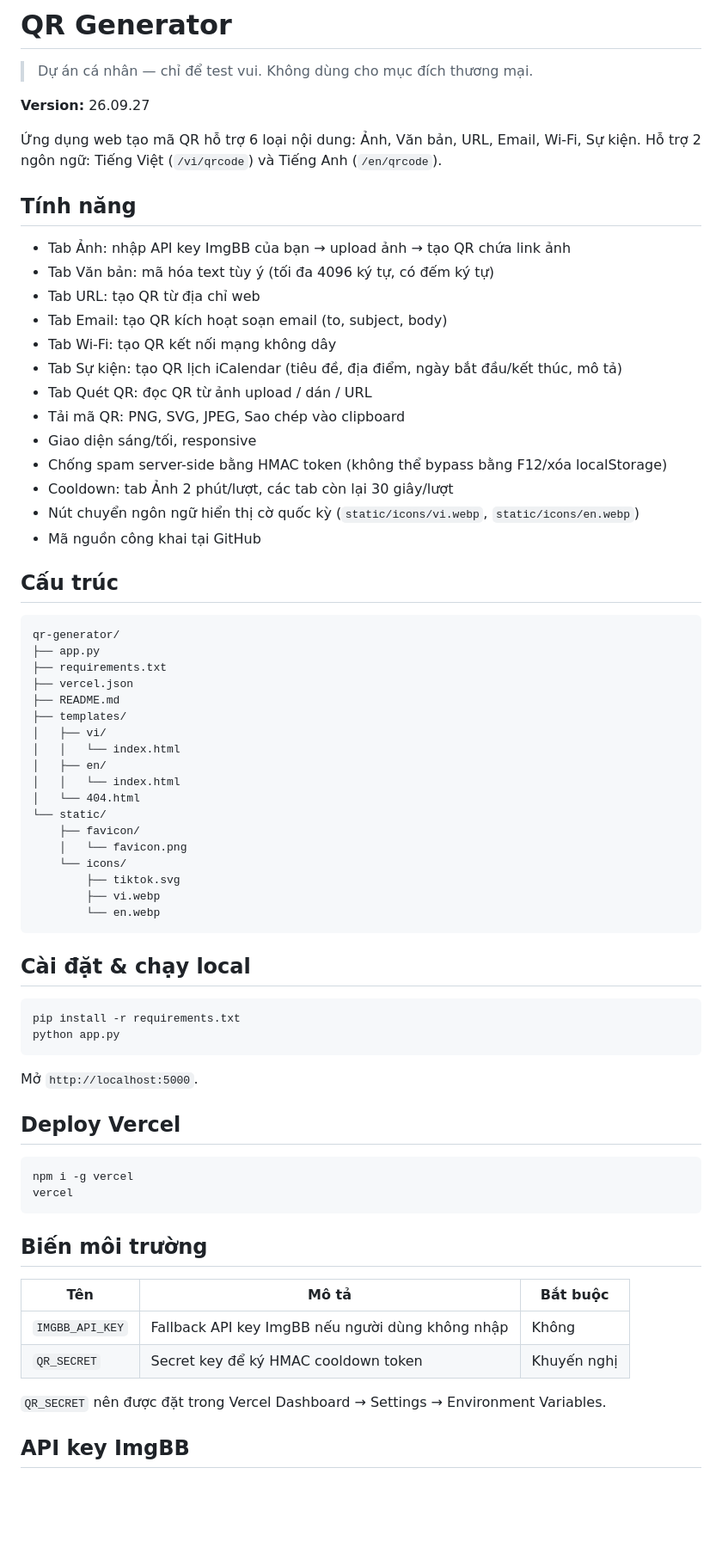
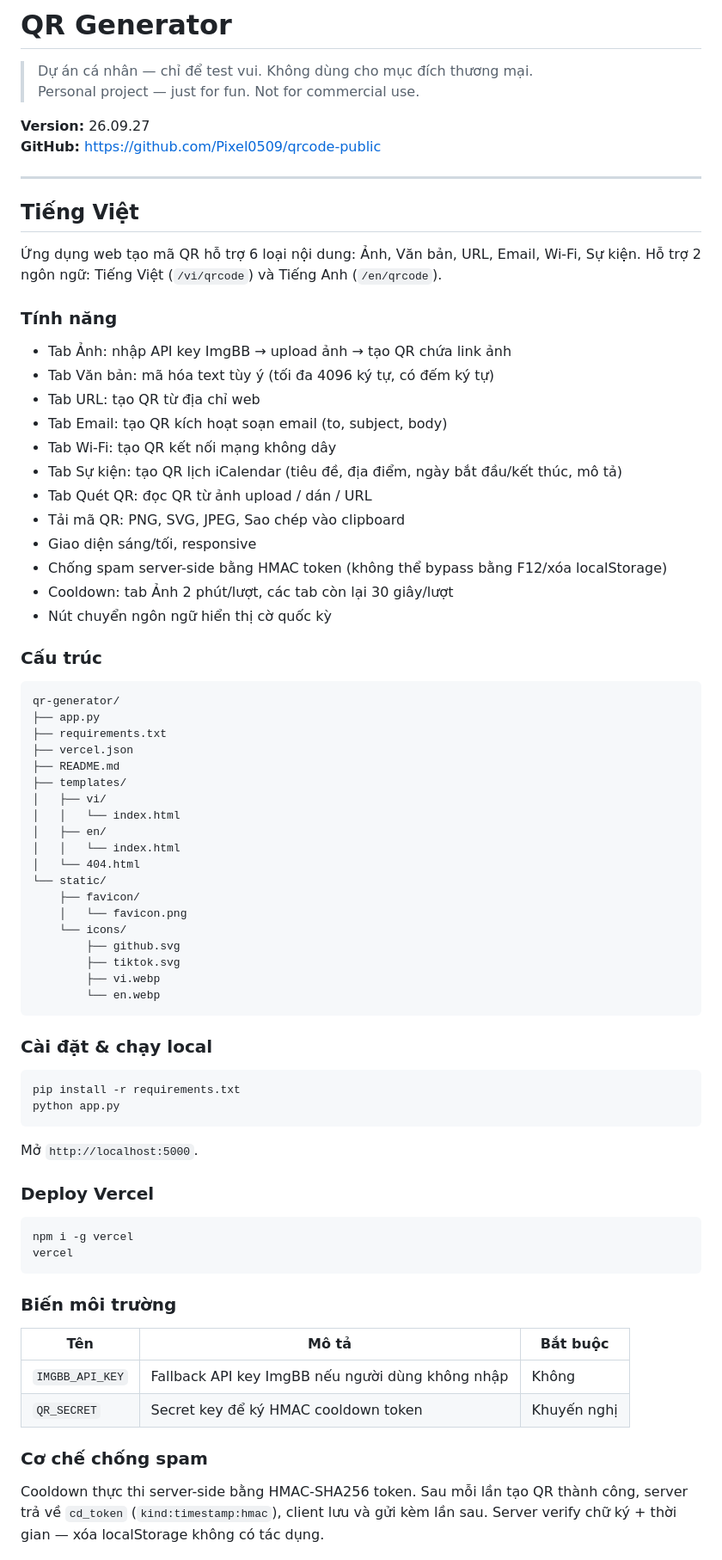
Before and after one commit to Pixel0509/qrcode-public, a Markdown page: README.md, the part around one of its changes. Shown at 86% size. Rendered like a GitHub page; blank space fills up the shorter version.

````diff
--- a/README.md
+++ b/README.md
@@ -1,14 +1,20 @@
 # QR Generator
 
 > Dự án cá nhân — chỉ để test vui. Không dùng cho mục đích thương mại.
+> Personal project — just for fun. Not for commercial use.
 
 **Version:** 26.09.27
+**GitHub:** https://github.com/Pixel0509/qrcode-public
+
+---
+
+## Tiếng Việt
 
 Ứng dụng web tạo mã QR hỗ trợ 6 loại nội dung: Ảnh, Văn bản, URL, Email, Wi-Fi, Sự kiện. Hỗ trợ 2 ngôn ngữ: Tiếng Việt (`/vi/qrcode`) và Tiếng Anh (`/en/qrcode`).
 
-## Tính năng
+### Tính năng
 
-- Tab Ảnh: nhập API key ImgBB của bạn → upload ảnh → tạo QR chứa link ảnh
+- Tab Ảnh: nhập API key ImgBB → upload ảnh → tạo QR chứa link ảnh
 - Tab Văn bản: mã hóa text tùy ý (tối đa 4096 ký tự, có đếm ký tự)
 - Tab URL: tạo QR từ địa chỉ web
 - Tab Email: tạo QR kích hoạt soạn email (to, subject, body)
@@ -19,10 +25,9 @@
 - Giao diện sáng/tối, responsive
 - Chống spam server-side bằng HMAC token (không thể bypass bằng F12/xóa localStorage)
 - Cooldown: tab Ảnh 2 phút/lượt, các tab còn lại 30 giây/lượt
-- Nút chuyển ngôn ngữ hiển thị cờ quốc kỳ (`static/icons/vi.webp`, `static/icons/en.webp`)
-- Mã nguồn công khai tại GitHub
+- Nút chuyển ngôn ngữ hiển thị cờ quốc kỳ
 
-## Cấu trúc
+### Cấu trúc
 
 ```
 qr-generator/
@@ -40,12 +45,13 @@ qr-generator/
     ├── favicon/
     │   └── favicon.png
     └── icons/
+        ├── github.svg
         ├── tiktok.svg
         ├── vi.webp
         └── en.webp
 ```
 
-## Cài đặt & chạy local
+### Cài đặt & chạy local
 
 ```bash
 pip install -r requirements.txt
@@ -54,21 +60,21 @@ python app.py
 
 Mở `http://localhost:5000`.
 
-## Deploy Vercel
+### Deploy Vercel
 
 ```bash
 npm i -g vercel
 vercel
 ```
 
-## Biến môi trường
+### Biến môi trường
 
 | Tên | Mô tả | Bắt buộc |
 |-----|-------|----------|
 | `IMGBB_API_KEY` | Fallback API key ImgBB nếu người dùng không nhập | Không |
 | `QR_SECRET` | Secret key để ký HMAC cooldown token | Khuyến nghị |
 
-`QR_SECRET` nên được đặt trong Vercel Dashboard → Settings → Environment Variables.
+### Cơ chế chống spam
 
-## API key ImgBB
+Cooldown thực thi server-side bằng HMAC-SHA256 token. Sau mỗi lần tạo QR thành công, server trả về `cd_token` (`kind:timestamp:hmac`), client lưu và gửi kèm lần sau. Server verify chữ ký + thời gian — xóa localStorage không có tác dụng.
 
````
Also changed, not shown: other parts of README.md (+82 -12 lines).
